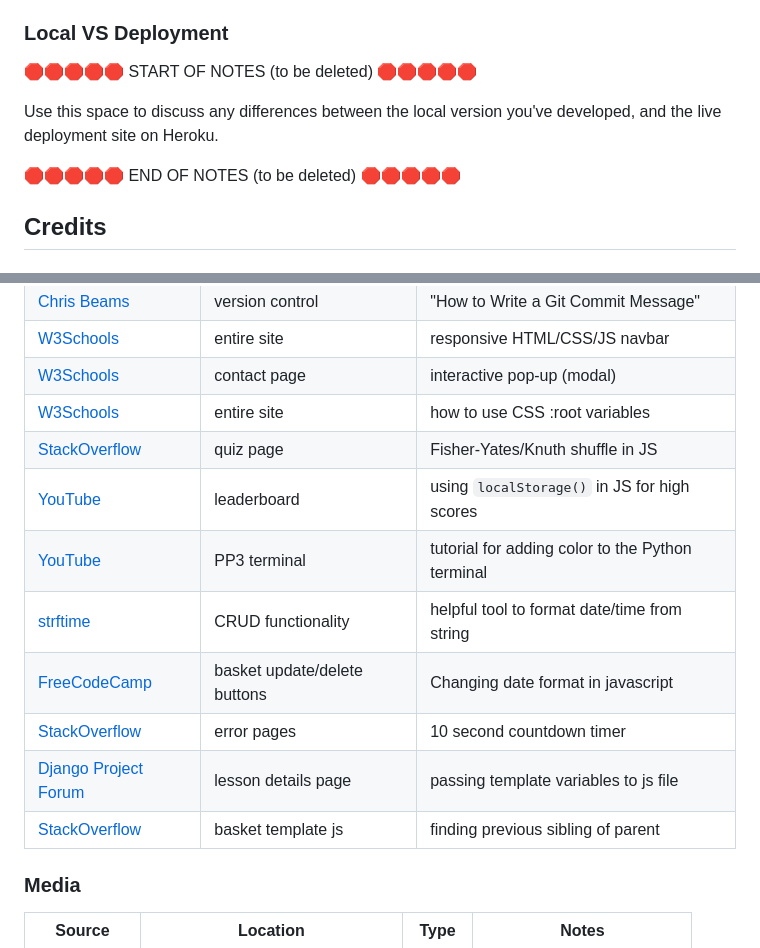
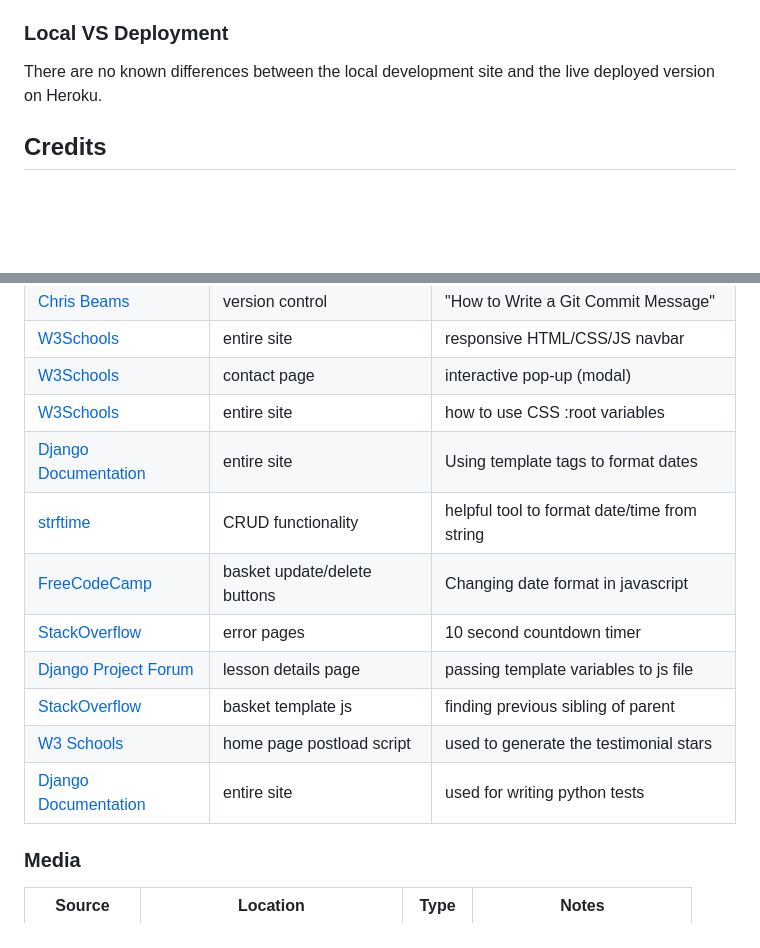
Before and after one commit to Code-Institute-Submissions/laurabolwell-little-riders-academy, a Markdown page: README.md, 2 parts joined by grey strips. Rendered like a GitHub page; blank space fills up the shorter version.

Commit message:
Add content credits to README.md

```diff
--- a/README.md
+++ b/README.md
@@ -982,11 +982,7 @@ You can fork this repository by using the following steps:
 
 ### Local VS Deployment
 
-🛑🛑🛑🛑🛑 START OF NOTES (to be deleted) 🛑🛑🛑🛑🛑
-
-Use this space to discuss any differences between the local version you've developed, and the live deployment site on Heroku.
-
-🛑🛑🛑🛑🛑 END OF NOTES (to be deleted) 🛑🛑🛑🛑🛑
+There are no known differences between the local development site and the live deployed version on Heroku.
 
 ## Credits
 
@@ -999,14 +995,14 @@ Use this space to discuss any differences between the local version you've devel
 | [W3Schools](https://www.w3schools.com/howto/howto_js_topnav_responsive.asp) | entire site | responsive HTML/CSS/JS navbar |
 | [W3Schools](https://www.w3schools.com/howto/howto_css_modals.asp) | contact page | interactive pop-up (modal) |
 | [W3Schools](https://www.w3schools.com/css/css3_variables.asp) | entire site | how to use CSS :root variables |
-| [StackOverflow](https://stackoverflow.com/a/2450976) | quiz page | Fisher-Yates/Knuth shuffle in JS |
-| [YouTube](https://www.youtube.com/watch?v=YL1F4dCUlLc) | leaderboard | using `localStorage()` in JS for high scores |
-| [YouTube](https://www.youtube.com/watch?v=u51Zjlnui4Y) | PP3 terminal | tutorial for adding color to the Python terminal |
+| [Django Documentation](https://docs.djangoproject.com/en/5.0/ref/templates/builtins/) | entire site | Using template tags to format dates |
 | [strftime](https://strftime.org) | CRUD functionality | helpful tool to format date/time from string |
 | [FreeCodeCamp](https://www.freecodecamp.org/news/javascript-date-format-how-to-format-a-date-in-js/) | basket update/delete buttons | Changing date format in javascript |
 | [StackOverflow](https://stackoverflow.com/questions/31106189/create-a-simple-10-second-countdown) | error pages | 10 second countdown timer |
 | [Django Project Forum](https://forum.djangoproject.com/t/pass-template-content-variable-to-javascript/22313) | lesson details page | passing template variables to js file |
 | [StackOverflow](https://stackoverflow.com/questions/13371765/how-to-find-the-previous-sibling-of-parent3) | basket template js | finding previous sibling of parent |
+| [W3 Schools](https://www.w3schools.com/js/js_loop_for.asp) | home page postload script | used to generate the testimonial stars |
+| [Django Documentation](https://docs.djangoproject.com/en/5.0/topics/testing/) | entire site | used for writing python tests |
 
 ### Media
 
```
